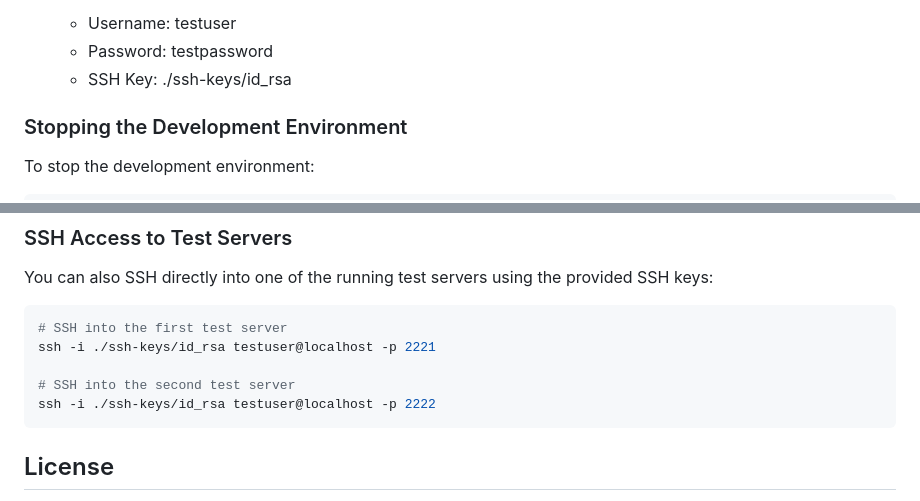
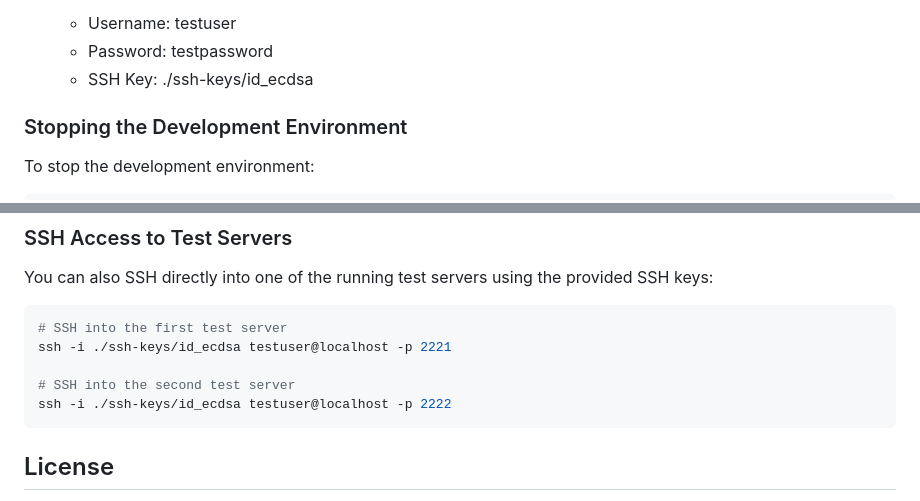
Before and after one commit to jenmud/gorun, a Markdown page: README.md, 2 parts joined by grey strips. GitHub-like rendering.

````diff
--- a/README.md
+++ b/README.md
@@ -97,7 +97,7 @@ This project includes a Docker Compose setup for testing and development. The en
 3. The development environment will expose two SSH servers on ports 2221 and 2222 with the following credentials:
    - Username: testuser
    - Password: testpassword
-   - SSH Key: ./ssh-keys/id_rsa
+   - SSH Key: ./ssh-keys/id_ecdsa
 
 ### Stopping the Development Environment
 
@@ -173,10 +173,10 @@ You can also SSH directly into one of the running test servers using the provide
 
 ```bash
 # SSH into the first test server
-ssh -i ./ssh-keys/id_rsa testuser@localhost -p 2221
+ssh -i ./ssh-keys/id_ecdsa testuser@localhost -p 2221
 
 # SSH into the second test server
-ssh -i ./ssh-keys/id_rsa testuser@localhost -p 2222
+ssh -i ./ssh-keys/id_ecdsa testuser@localhost -p 2222
 ```
 
 ## License
````
